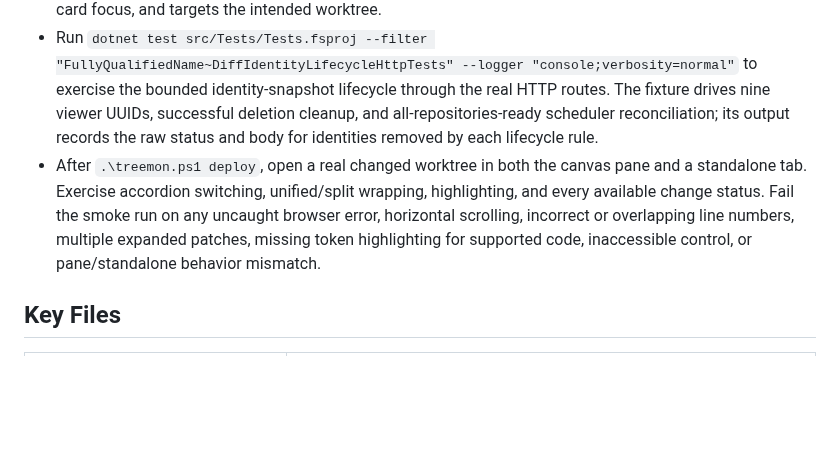
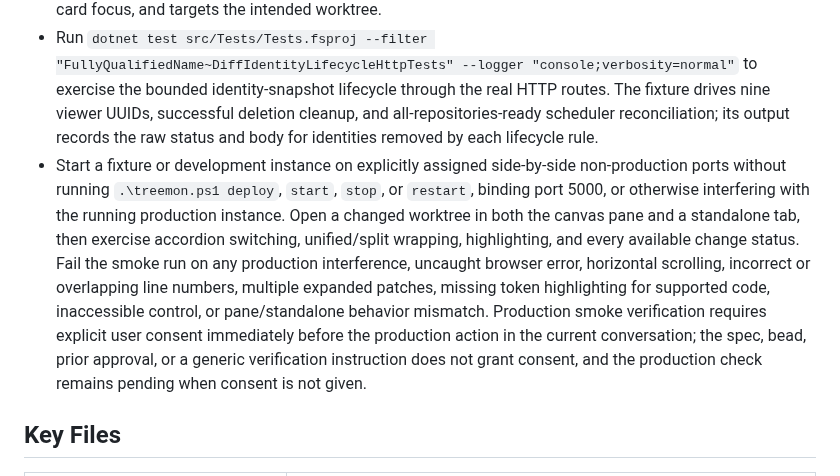
Before and after one commit to 0101/treemon, a Markdown page: docs/spec/worktree-diff-viewer.md, the part around the change. GitHub-like rendering; blank space fills up the shorter version.

```diff
--- a/docs/spec/worktree-diff-viewer.md
+++ b/docs/spec/worktree-diff-viewer.md
@@ -69,7 +69,7 @@ The summary route is `GET /<encoded-known-worktree>/diff-summary?committed=<bool
 - Run `dotnet test src/Tests/Tests.fsproj --filter "FullyQualifiedName~WorktreeDiffIntegrationTests|FullyQualifiedName~DiffEndpointHttpTests|FullyQualifiedName~DiffViewerE2ETests" --logger "console;verbosity=normal"` to verify every layer combination, mixed-layer patches, defaults, persistence, filtered-empty behavior, malformed input rejection, and stale identities after filter changes.
 - Run `dotnet test src/Tests/Tests.fsproj --filter "FullyQualifiedName~WorktreeDiffActionTests" --logger "console;verbosity=normal"` to verify the card Diff action remains keyboard accessible, preserves card focus, and targets the intended worktree.
 - Run `dotnet test src/Tests/Tests.fsproj --filter "FullyQualifiedName~DiffIdentityLifecycleHttpTests" --logger "console;verbosity=normal"` to exercise the bounded identity-snapshot lifecycle through the real HTTP routes. The fixture drives nine viewer UUIDs, successful deletion cleanup, and all-repositories-ready scheduler reconciliation; its output records the raw status and body for identities removed by each lifecycle rule.
-- After `.\treemon.ps1 deploy`, open a real changed worktree in both the canvas pane and a standalone tab. Exercise accordion switching, unified/split wrapping, highlighting, and every available change status. Fail the smoke run on any uncaught browser error, horizontal scrolling, incorrect or overlapping line numbers, multiple expanded patches, missing token highlighting for supported code, inaccessible control, or pane/standalone behavior mismatch.
+- Start a fixture or development instance on explicitly assigned side-by-side non-production ports without running `.\treemon.ps1 deploy`, `start`, `stop`, or `restart`, binding port 5000, or otherwise interfering with the running production instance. Open a changed worktree in both the canvas pane and a standalone tab, then exercise accordion switching, unified/split wrapping, highlighting, and every available change status. Fail the smoke run on any production interference, uncaught browser error, horizontal scrolling, incorrect or overlapping line numbers, multiple expanded patches, missing token highlighting for supported code, inaccessible control, or pane/standalone behavior mismatch. Production smoke verification requires explicit user consent immediately before the production action in the current conversation; the spec, bead, prior approval, or a generic verification instruction does not grant consent, and the production check remains pending when consent is not given.
 
 ## Key Files
 
```
Also changed, not shown: AGENTS.md (+6 -0 lines).
